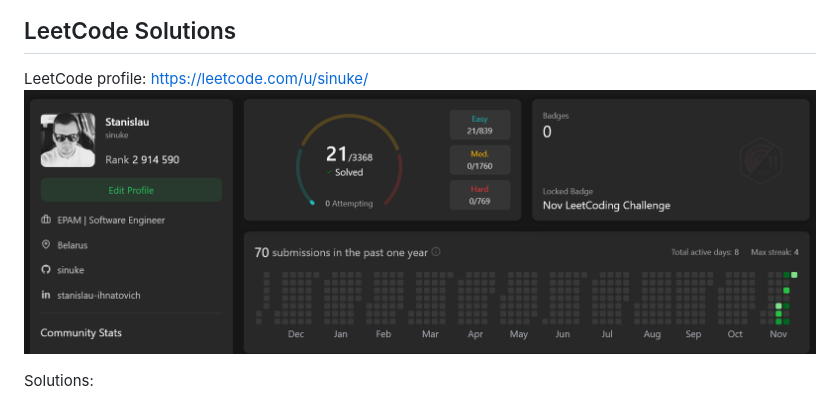
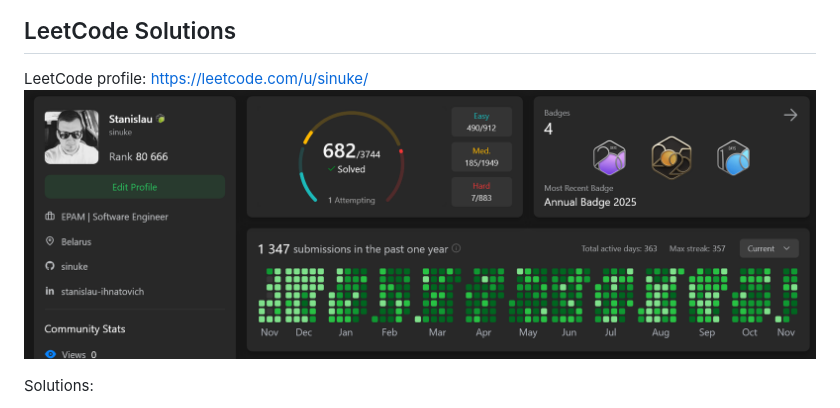
Before and after one commit to sinuke/leetcode-solutions, a Markdown page: README.md, the part around the change. GitHub-like rendering; pictures changed too: images/01.png (added).

Commit message:
update README image

```diff
--- a/README.md
+++ b/README.md
@@ -1,7 +1,7 @@
 ## LeetCode Solutions
 
 LeetCode profile: https://leetcode.com/u/sinuke/
-![LeetCode Profile - sinuke](images/00.png)
+![LeetCode Profile - sinuke](images/01.png)
 
 Solutions:
 * [easy level](easy-level/README.md)
```
